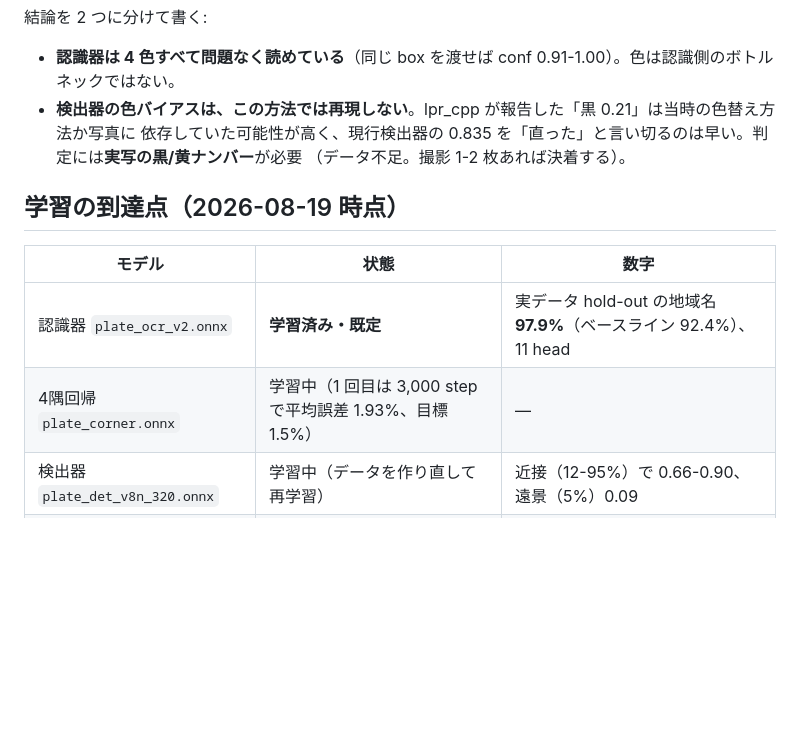
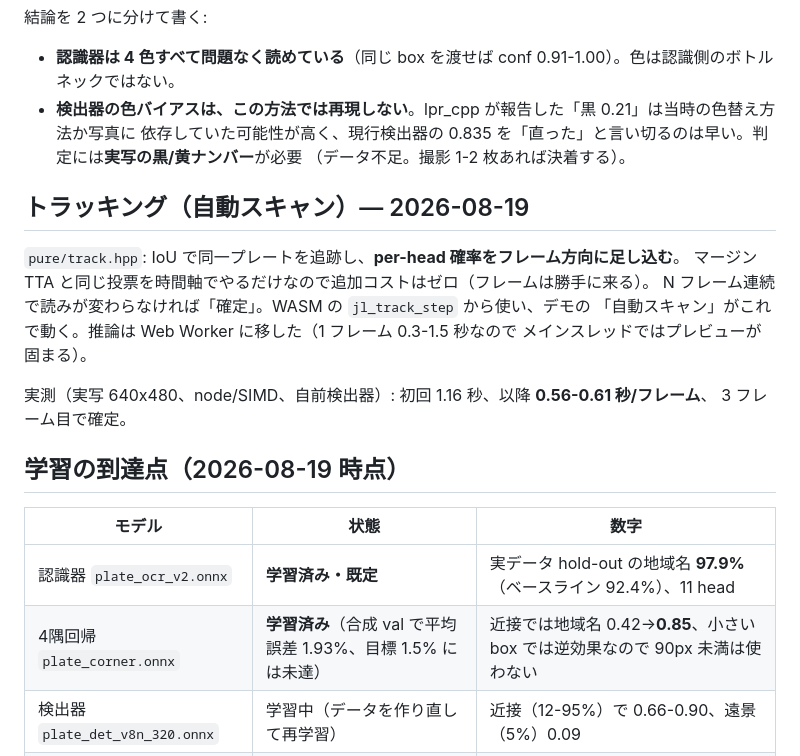
Before and after one commit to yomei-o/yolo_lpr_cpp, a Markdown page: RESUME.md, the part around the change. Rendered like a GitHub page; blank space fills up the shorter version.

Commit message:
docs: トラッキングと 4隅補正の実測を RESUME に反映
Co-Authored-By: Claude Opus 5 (1M context) <noreply@anthropic.com>

```diff
--- a/RESUME.md
+++ b/RESUME.md
@@ -204,12 +204,23 @@ cxcywh の box を xyxy として読み、「検出ゼロ」と誤って報告
   依存していた可能性が高く、現行検出器の 0.835 を「直った」と言い切るのは早い。判定には**実写の黒/黄ナンバー**が必要
   （データ不足。撮影 1-2 枚あれば決着する）。
 
+## トラッキング（自動スキャン）— 2026-08-19
+
+`pure/track.hpp`: IoU で同一プレートを追跡し、**per-head 確率をフレーム方向に足し込む**。
+マージン TTA と同じ投票を時間軸でやるだけなので追加コストはゼロ（フレームは勝手に来る）。
+N フレーム連続で読みが変わらなければ「確定」。WASM の `jl_track_step` から使い、デモの
+「自動スキャン」がこれで動く。推論は Web Worker に移した（1 フレーム 0.3-1.5 秒なので
+メインスレッドではプレビューが固まる）。
+
+実測（実写 640x480、node/SIMD、自前検出器）: 初回 1.16 秒、以降 **0.56-0.61 秒/フレーム**、
+3 フレーム目で確定。
+
 ## 学習の到達点（2026-08-19 時点）
 
 | モデル | 状態 | 数字 |
 |---|---|---|
 | 認識器 `plate_ocr_v2.onnx` | **学習済み・既定** | 実データ hold-out の地域名 **97.9%**（ベースライン 92.4%）、11 head |
-| 4隅回帰 `plate_corner.onnx` | 学習中（1 回目は 3,000 step で平均誤差 1.93%、目標 1.5%） | — |
+| 4隅回帰 `plate_corner.onnx` | **学習済み**（合成 val で平均誤差 1.93%、目標 1.5% には未達） | 近接では地域名 0.42→**0.85**、小さい box では逆効果なので 90px 未満は使わない |
 | 検出器 `plate_det_v8n_320.onnx` | 学習中（データを作り直して再学習） | 近接（12-95%）で 0.66-0.90、遠景（5%）0.09 |
 | 検出器（借り物 PlateYOLO-JP） | 参照 | 遠景（5-12%）0.70-0.83、20% で 0.07、30% 超ゼロ |
 
```
